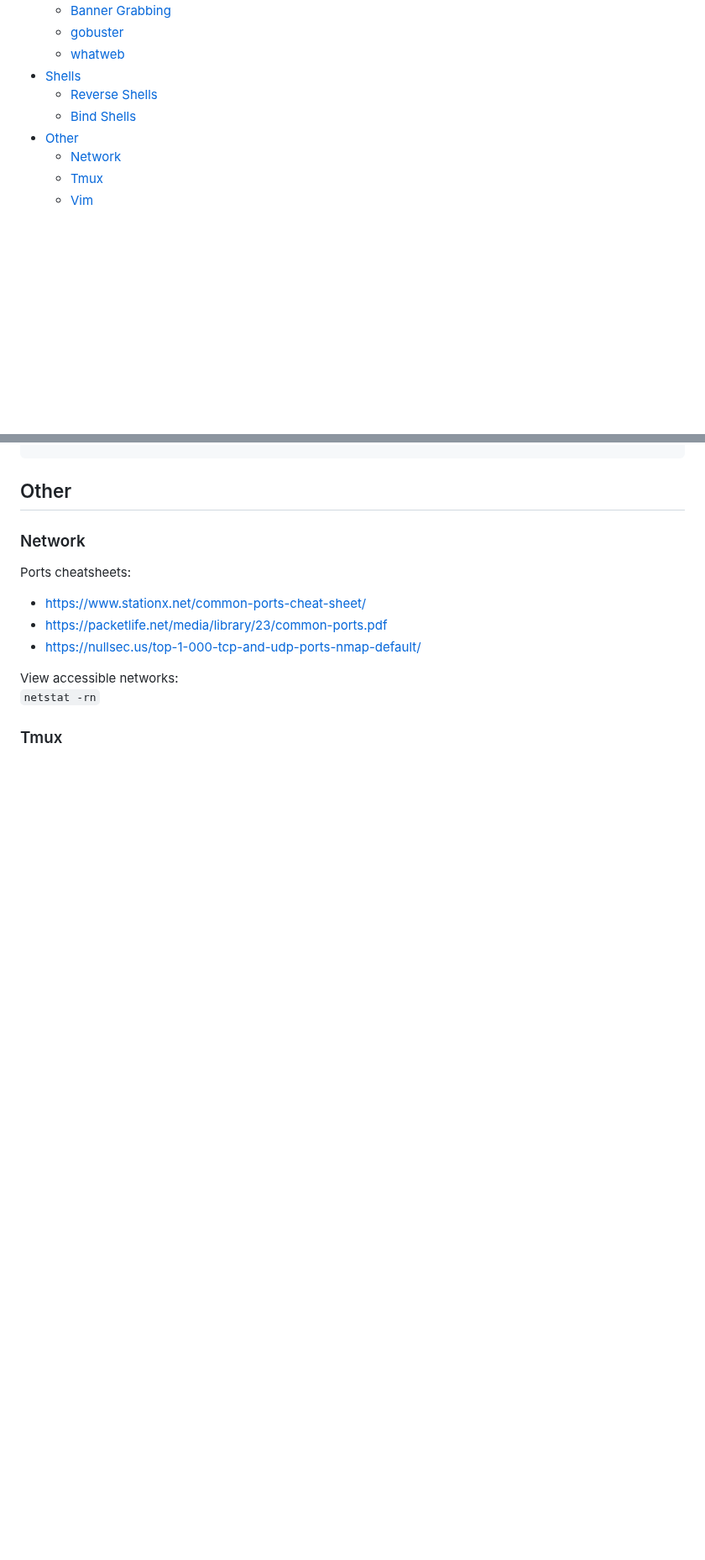
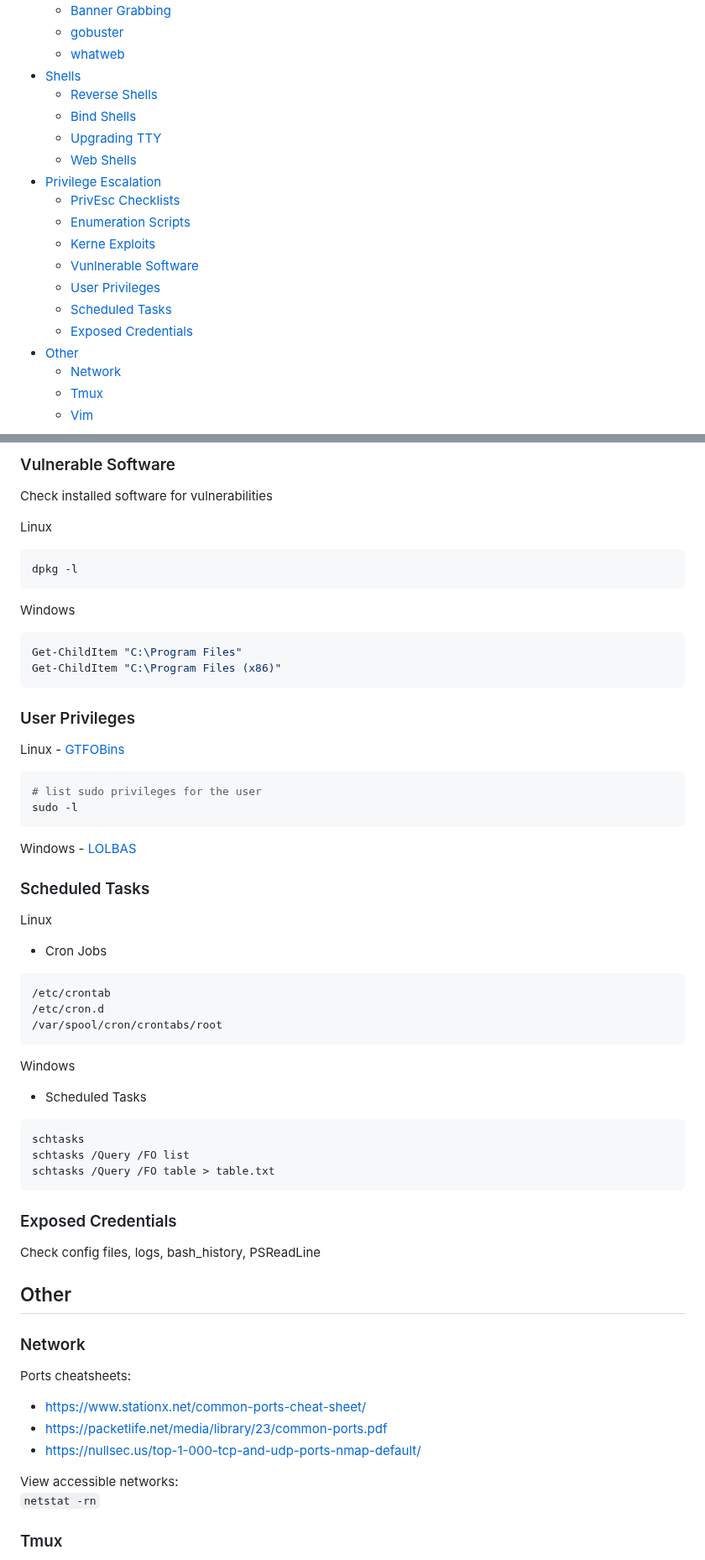
Before and after one commit to lukepatterson31/htb, a Markdown page: academy/pentester-path/cheatsheet.md, 2 parts joined by grey strips. Shown at 84% size. Drawn GitHub-style; blank space fills up the shorter version.

Commit message:
cheatsheet privesc

````diff
--- a/academy/pentester-path/cheatsheet.md
+++ b/academy/pentester-path/cheatsheet.md
@@ -11,6 +11,16 @@
 - [Shells](#shells)
     - [Reverse Shells](#reverse-shells)
     - [Bind Shells](#bind-shells)
+    - [Upgrading TTY](#upgrading-tty)
+    - [Web Shells](#web-shells)
+- [Privilege Escalation](#privilege-escalation)
+    - [PrivEsc Checklists](#priveesc-checklists)
+    - [Enumeration Scripts](#enumeration-scripts)
+    - [Kerne Exploits](#kernel-exploits)
+    - [Vunlnerable Software](#vulnerable-software)
+    - [User Privileges](#user-privileges)
+    - [Scheduled Tasks](#scheduled-tasks)
+    - [Exposed Credentials](#exposed-credentials)
 - [Other](#other)
     - [Network](#network)
     - [Tmux](#tmux)
@@ -129,3 +219,57 @@ powershell -NoP -NonI -W Hidden -Exec Bypass -Command $listener = [System.Net.So
+### Vulnerable Software
+
+Check installed software for vulnerabilities
+
+Linux
+
+```bash
+dpkg -l
+```
+
+Windows
+
+```powershell
+Get-ChildItem "C:\Program Files"
+Get-ChildItem "C:\Program Files (x86)"
+```
+
+### User Privileges
+
+Linux - [GTFOBins](https://gtfobins.github.io/)
+
+```bash
+# list sudo privileges for the user
+sudo -l
+```
+
+Windows - [LOLBAS](https://lolbas-project.github.io/#)
+
+### Scheduled Tasks
+
+Linux
+
+- Cron Jobs
+
+```
+/etc/crontab
+/etc/cron.d
+/var/spool/cron/crontabs/root
+```
+
+Windows
+
+- Scheduled Tasks
+
+```cmd
+schtasks
+schtasks /Query /FO list
+schtasks /Query /FO table > table.txt
+```
+
+### Exposed Credentials
+
+Check config files, logs, bash_history, PSReadLine
+
 ## Other
 
 ### Network
````
Also changed, not shown: other parts of academy/pentester-path/cheatsheet.md (+82 -2 lines).
